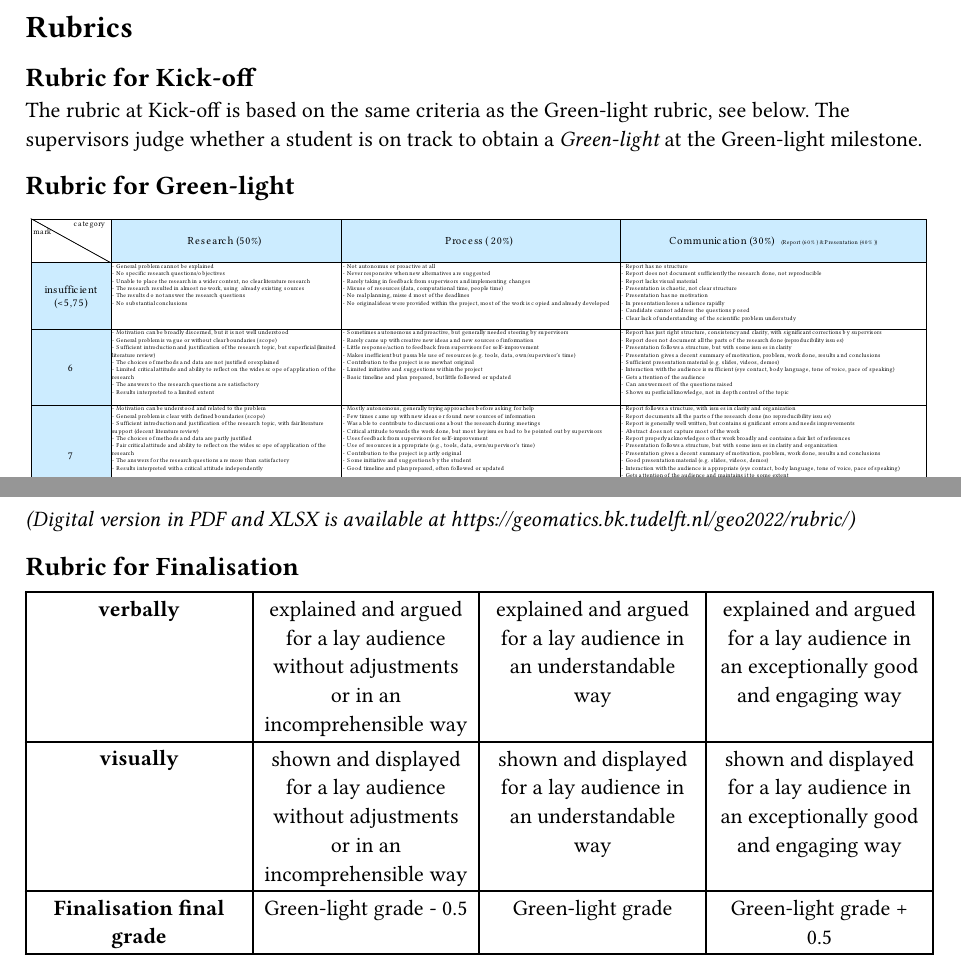
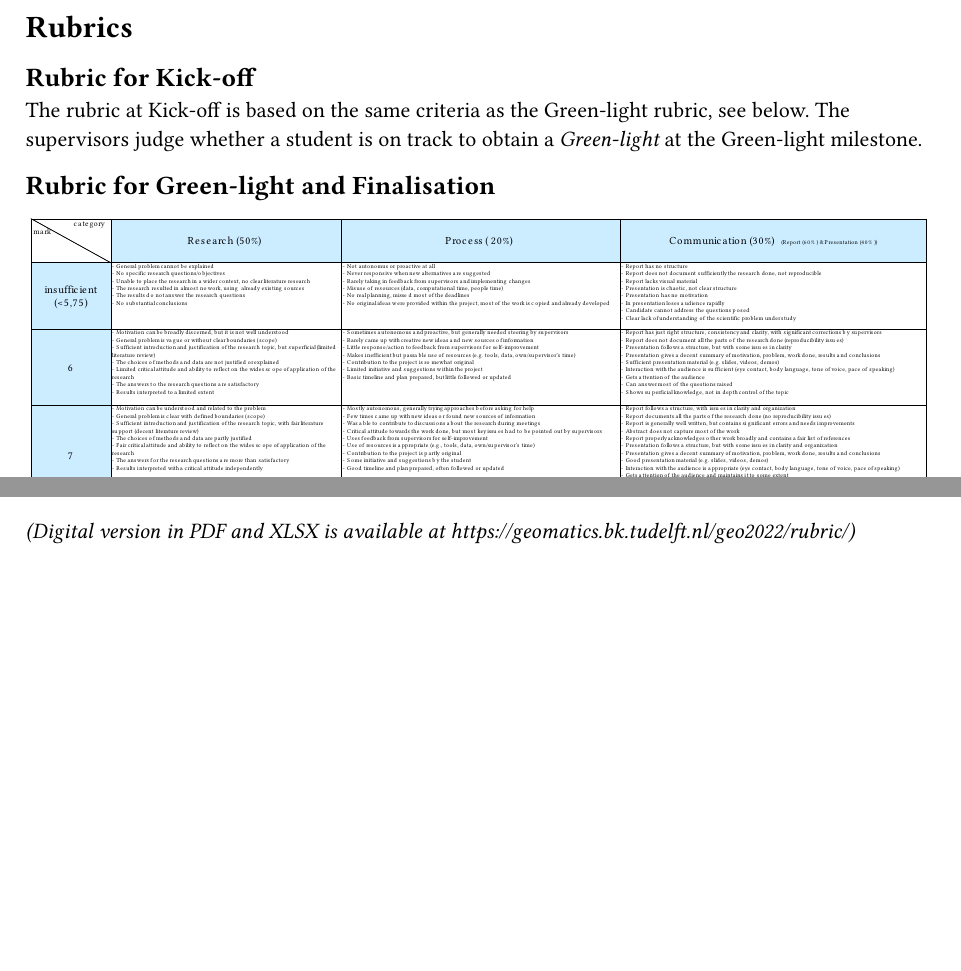
Before and after one commit to tudelftgeomatics/graduationguide, a Typst document (appendices/rubrics.typ): two parts of the page, joined at a grey line, cut so that both start at the same text, the shorter picture padded with empty space. Compiled offline with Typst 0.15.

Commit message:
grades at A4 too

```diff
--- a/appendices/rubrics.typ
+++ b/appendices/rubrics.typ
@@ -6,12 +6,9 @@
 The rubric at Kick-off is based on the same criteria as the Green-light rubric, see below.
 The supervisors judge whether a student is on track to obtain a #emph[Green-light] at the Green-light milestone.
 
-== Rubric for Green-light <green-light-rubric>
+== Rubric for Green-light and Finalisation <green-light-rubric>
 
 #link("https://geomatics.bk.tudelft.nl/geo2022/rubric/Rubric_Geomatics.pdf")[#image("../figs/rubric_a3.svg")]
 
 _(Digital version in PDF and XLSX is available at
 #link("https://geomatics.bk.tudelft.nl/geo2022/rubric/");)_
-
-== Rubric for Finalisation <finalisation-rubric>
-#figure(
@@ -21,16 +14,0 @@ _(Digital version in PDF and XLSX is available at
-    table.header([*verbally*], [explained and argued for a lay
-      audience without adjustments or in an incomprehensible
-      way], [explained and argued for a lay audience in an
-      understandable way], [explained and argued for a lay audience in
-      an exceptionally good and engaging way],),
-    table.hline(),
-    [*visually*], [shown and displayed for a lay audience
-    without adjustments or in an incomprehensible way], [shown and
-    displayed for a lay audience in an understandable way], [shown and
-    displayed for a lay audience in an exceptionally good and engaging
-    way],
-    [*Finalisation final grade*], [Green-light grade - 0.5], [Green-light grade], [Green-light grade
-    \+ 0.5],
-  )]
-  , kind: table
-  )
```
Also changed, not shown: appendices/deliverables.typ (+1 -1 lines), feedback_assessment.typ (+1 -1 lines), graduation_structure.typ (+2 -2 lines), appendices/rubrics.typ (3 more changed lines).
